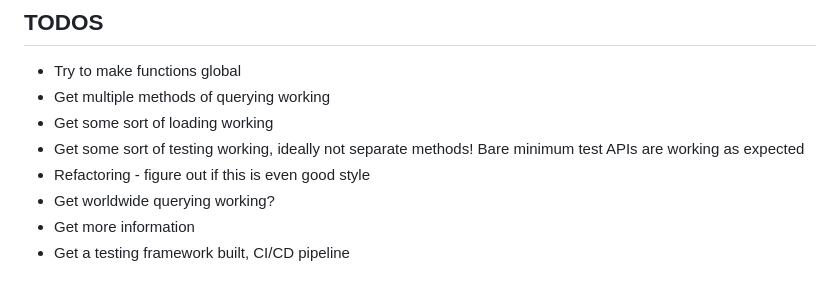
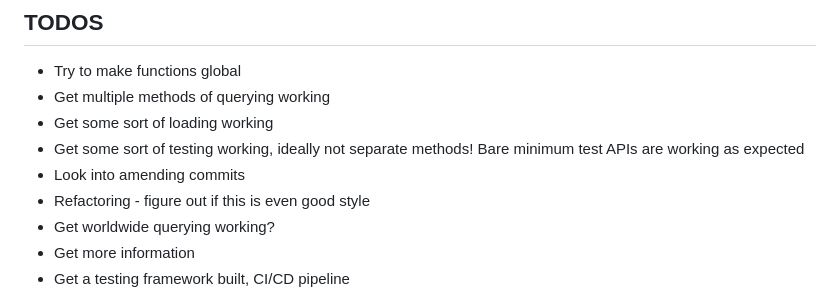
Before and after one commit to sdunbar19/weather-app, a Markdown page: README.md, the part around the change. GitHub-like rendering.

Commit message:
Minor fix to address the "minor fix" commits

```diff
--- a/README.md
+++ b/README.md
@@ -12,6 +12,7 @@ https://developers.google.com/maps/documentation/geocoding/overview
 - Get multiple methods of querying working
 - Get some sort of loading working
 - Get some sort of testing working, ideally not separate methods! Bare minimum test APIs are working as expected
+- Look into amending commits
 - Refactoring - figure out if this is even good style
 - Get worldwide querying working?
 - Get more information
```
